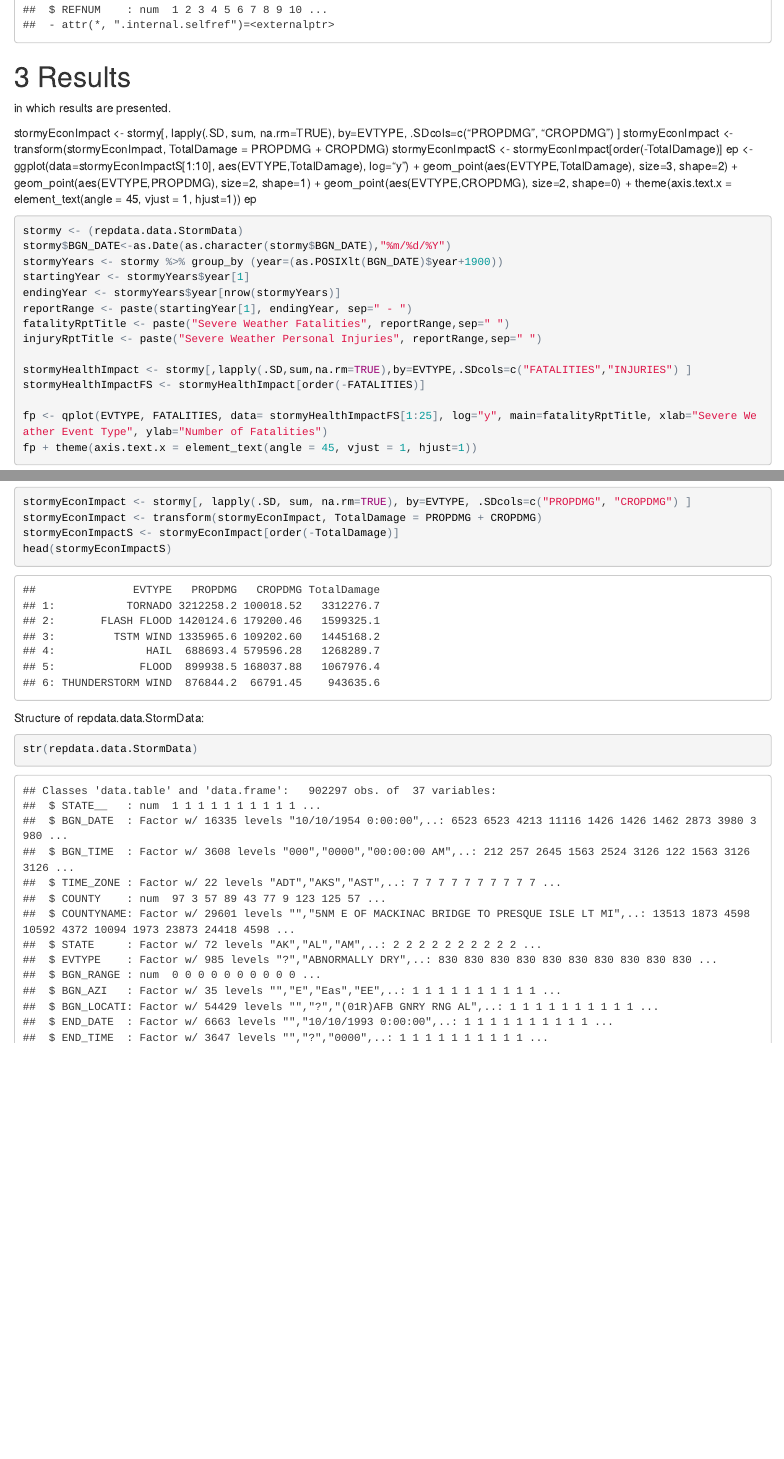
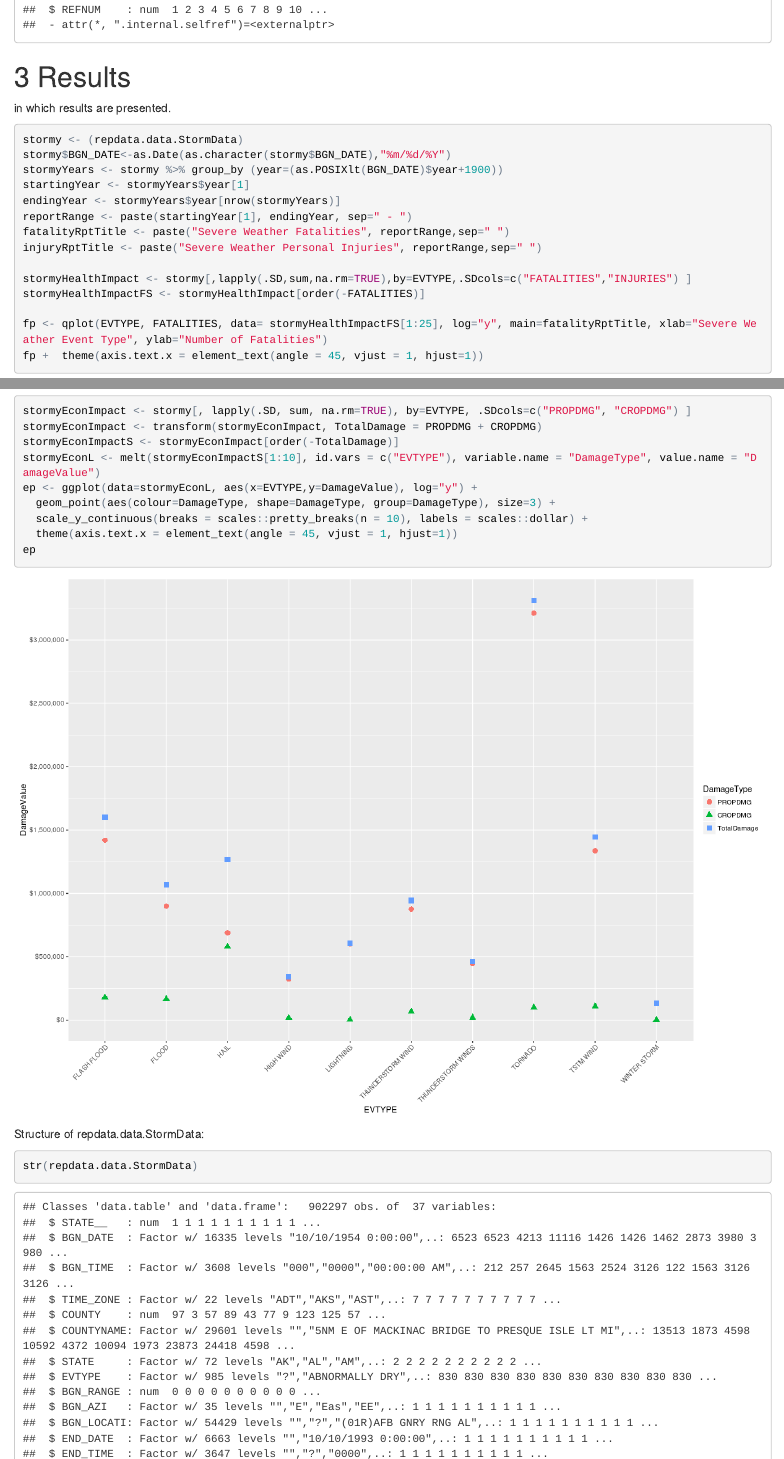
Before and after one commit to leilatite/RepData_PeerAssessment2, an R Markdown document (SevereWeatherAssessment/SevereWeatherEffects.Rmd): the page in a window 1100 px wide, from 1990 px down, and a second part further down, joined at a grey line. The pictures show the output file SevereWeatherAssessment/SevereWeatherEffects.html that the author committed with the source, opened offline.

Commit message:
Third graph mostly working, remainder in TODO.

````diff
--- a/SevereWeatherAssessment/SevereWeatherEffects.Rmd
+++ b/SevereWeatherAssessment/SevereWeatherEffects.Rmd
@@ -41,15 +41,6 @@ library('ProjectTemplate')
 # Results
 in which results are presented.
 
-stormyEconImpact <- stormy[, lapply(.SD, sum, na.rm=TRUE), by=EVTYPE, .SDcols=c("PROPDMG", "CROPDMG") ]
-stormyEconImpact <- transform(stormyEconImpact, TotalDamage = PROPDMG + CROPDMG)
-stormyEconImpactS <- stormyEconImpact[order(-TotalDamage)]
-ep <- ggplot(data=stormyEconImpactS[1:10], aes(EVTYPE,TotalDamage), log="y") +
- geom_point(aes(EVTYPE,TotalDamage), size=3, shape=2) +
- geom_point(aes(EVTYPE,PROPDMG), size=2, shape=1) +
- geom_point(aes(EVTYPE,CROPDMG), size=2, shape=0) +
- theme(axis.text.x = element_text(angle = 45, vjust = 1, hjust=1))
-ep
 
 
 ```{r, fatalitiesEventType}
@@ -83,7 +76,12 @@ ip + theme(axis.text.x = element_text(angle = 45, vjust = 1, hjust=1))
 stormyEconImpact <- stormy[, lapply(.SD, sum, na.rm=TRUE), by=EVTYPE, .SDcols=c("PROPDMG", "CROPDMG") ]
 stormyEconImpact <- transform(stormyEconImpact, TotalDamage = PROPDMG + CROPDMG)
 stormyEconImpactS <- stormyEconImpact[order(-TotalDamage)]
-head(stormyEconImpactS)
+stormyEconL <- melt(stormyEconImpactS[1:10], id.vars = c("EVTYPE"), variable.name = "DamageType", value.name = "DamageValue")
+ep <- ggplot(data=stormyEconL, aes(x=EVTYPE,y=DamageValue), log="y") +
+  geom_point(aes(colour=DamageType, shape=DamageType, group=DamageType), size=3) +
+  scale_y_continuous(breaks = scales::pretty_breaks(n = 10), labels = scales::dollar) +
+  theme(axis.text.x = element_text(angle = 45, vjust = 1, hjust=1))
+ep
 ```
 
 Structure of repdata.data.StormData:
````
Also changed, not shown: SevereWeatherAssessment/SevereWeatherEffects.html, SevereWeatherAssessment/SevereWeatherEffects.md, SevereWeatherAssessment/graphs/economicEventType-1.png (added), SevereWeatherAssessment/SevereWeatherEffects.Rmd (6 more changed lines), 2 other files.
